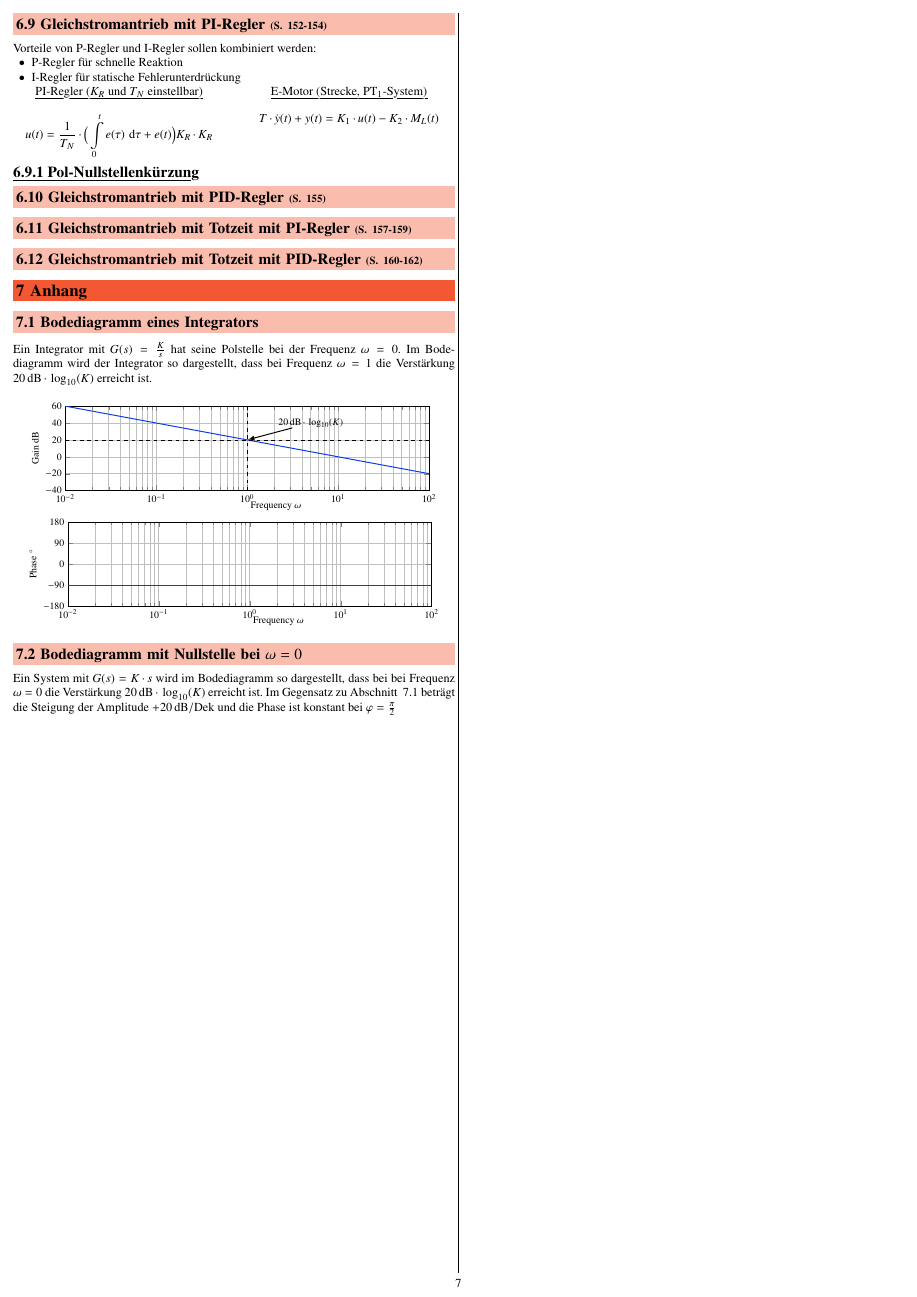
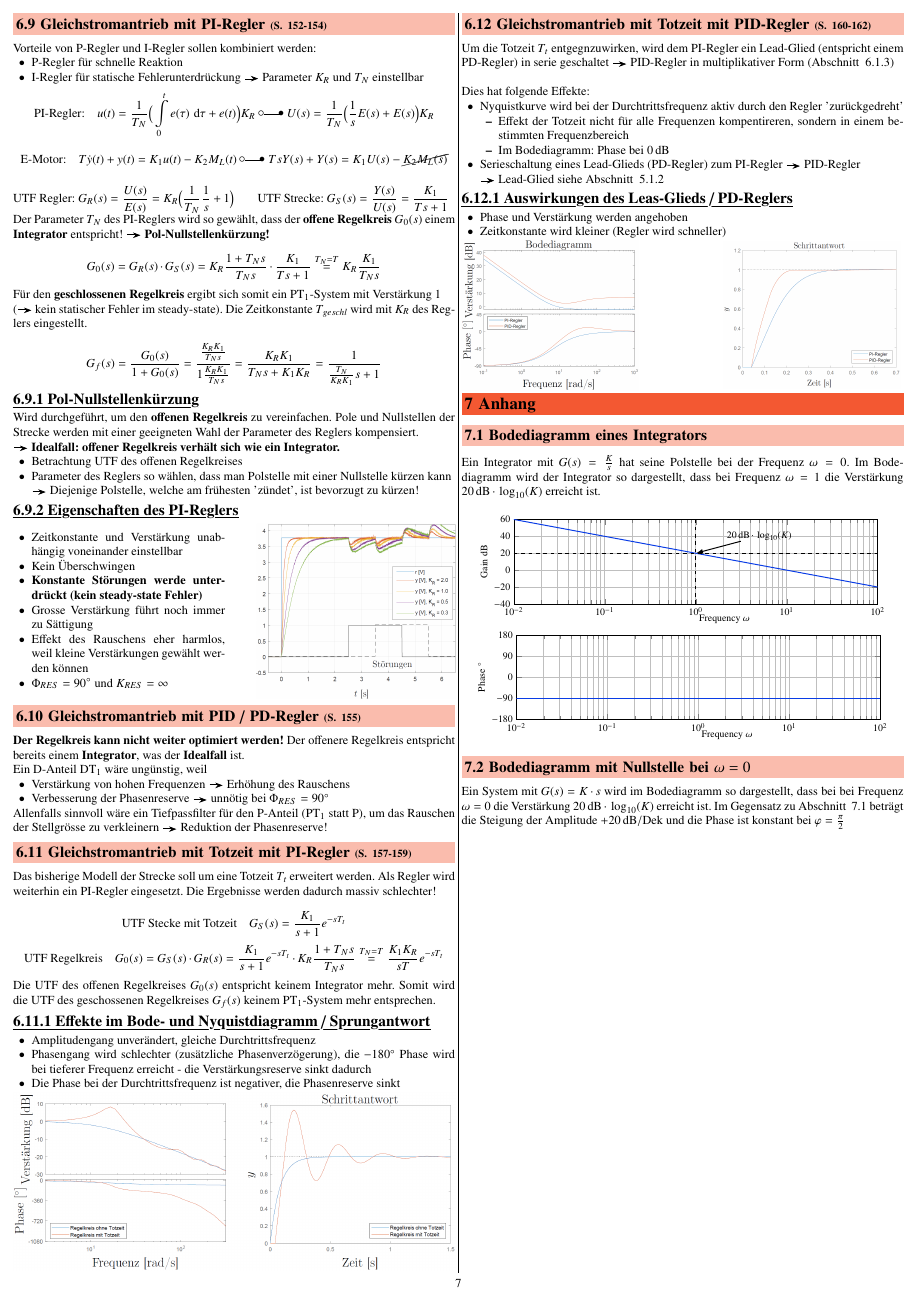
Before and after one commit to P4ntomime/regelungstechnik-2, a LaTeX document (regelungstechnik_2.tex, which reads sections/06_pid-regler.tex): page 7 of 7. Compiled offline with pdfLaTeX.

Commit message:
finished content of lecture 9

```diff
--- a/sections/06_pid-regler.tex
+++ b/sections/06_pid-regler.tex
@@ -250,39 +255,136 @@ Vorteile von P-Regler und I-Regler sollen kombiniert werden:
 \begin{itemize}
     \item P-Regler für schnelle Reaktion
     \item I-Regler für statische Fehlerunterdrückung
+        \textrightarrow\ Parameter $K_R$ und $T_N$ einstellbar
+\end{itemize}
+
+\vspace{-0.4cm}
+$$ \text{PI-Regler:} \quad u(t) = \frac{1}{T_N} \Big( \int\limits_0^t e(\tau) \, \diff \tau + e(t) \Big) K_R
+    \; \laplace \; U(s) = \frac{1}{T_N} \Big( \frac{1}{s} E(s) + E(s) \Big) K_R $$
+$$ \text{E-Motor:} \quad T \dot{y}(t) + y(t) = K_1 u(t) - K_2 M_L(t)
+    \; \laplace \; T s Y(s) + Y(s) = K_1 U(s) - \cancel{ K_2 M_L(s)} $$
+
+\vspace{-0.3cm}
+\begin{minipage}[t]{0.5\columnwidth}
+    $$ \text{UTF Regler: } G_R(s) = \frac{U(s)}{E(s)} = K_R \Big( \frac{1}{T_N} \frac{1}{s} + 1 \Big) $$
+\end{minipage}
+\hfill
+\begin{minipage}[t]{0.46\columnwidth}
+    $$ \text{UTF Strecke: } G_S(s) = \frac{Y(s)}{U(s)} = \frac{K_1}{T s + 1} $$
+\end{minipage}
+
+Der  Parameter $T_N$ des PI-Reglers wird so gewählt, dass der \textbf{offene Regelkreis} $G_0(s)$ einem \textbf{Integrator} entspricht!
+\textrightarrow\ \textbf{Pol-Nullstellenkürzung!}
+
+$$ G_0(s) = G_R(s) \cdot G_S(s) = K_R \frac{1 + T_N s}{T_N s} \cdot \frac{K_1}{T s + 1} \overset{T_N = T}{=} K_R \frac{K_1}{T_N s} $$
+
+Für den \textbf{geschlossenen Regelkreis} ergibt sich somit ein $\text{PT}_1$-System mit Verstärkung $1$\\
+(\textrightarrow\ kein statischer Fehler im steady-state). Die Zeitkonstante $T_{geschl}$ wird mit $K_R$ des Reglers eingestellt.
+
+$$ G_f(s) = \frac{G_0(s)}{1 + G_0(s)} =  \frac{\frac{K_R  K_1}{T_N s} }{1 \frac{K_R  K_1}{T_N s}} = \frac{K_R K_1}{T_N s + K_1 K_R} = \frac{1}{\frac{T_N}{K_R  K_1}s + 1} $$
+
+
+% Falls 2 separate sections: als subsection in Theorie-Teil verschieben
+\subsubsection{Pol-Nullstellenkürzung}
+
+Wird durchgeführt, um den \textbf{offenen Regelkreis} zu vereinfachen. Pole und Nullstellen der Strecke werden mit einer geeigneten
+Wahl der Parameter des Reglers kompensiert. \\
+\textrightarrow\ \textbf{Idealfall: offener Regelkreis verhält sich wie ein Integrator.}
+
+\begin{itemize}
+    \item Betrachtung UTF des offenen Regelkreises
+    \item Parameter des Reglers so wählen, dass man Polstelle mit einer Nullstelle kürzen kann \\
+        \textrightarrow\ Diejenige Polstelle, welche am frühesten 'zündet', ist bevorzugt zu kürzen!
 \end{itemize}
 
 
-\begin{minipage}[t]{0.48\columnwidth}
-    \begin{center}
-        \myul{PI-Regler ($K_R$ und $T_N$ einstellbar)}
-    \end{center}
-    $$ u(t) = \frac{1}{T_N} \cdot \Big( \int\limits_0^t e(\tau) \, \diff \tau + e(t) \Big) K_R  \cdot K_R $$
+\subsubsection{Eigenschaften des PI-Reglers}
 
-    % TODO: Frequenzbereich -> UTF
+\begin{minipage}[c]{0.48\columnwidth}
+    \begin{itemize}
+        \item Zeitkonstante und Verstärkung unabhängig voneinander einstellbar
+        \item Kein Überschwingen
+        \item \textbf{Konstante Störungen werde unterdrückt (kein steady-state Fehler)}
+        \item Grosse Verstärkung führt noch immer zu Sättigung
+        \item Effekt des Rauschens eher harmlos, weil kleine Verstärkungen gewählt werden können
+        \item $\Phi_{RES} = 90 \degree$ und $K_{RES} = \infty$
+    \end{itemize}
 \end{minipage}
 \hfill
-\begin{minipage}[t]{0.48\columnwidth}
-    \begin{center}
-        \myul{E-Motor (Strecke, $\text{PT}_1$-System)}
-    \end{center}
-    $$ T \cdot \dot{y}(t) + y(t) = K_1 \cdot u(t) - K_2 \cdot M_L(t) $$
-
-    % TODO: Frequenzbereich -> UTF
+\begin{minipage}[c]{0.45\columnwidth}
+    \includegraphics[width=\columnwidth]{images/gleichstromantrieb_pi-regler_step_response.png}
 \end{minipage}
 
 
-\subsubsection{Pol-Nullstellenkürzung}
+\subsection{Gleichstromantrieb mit PID / PD-Regler}{155}
 
-% offenen Regelkreis anschauen
-% Parameter von Regler so wählen, dass man Pol und NS kürzen kann
-% ideal: Regelstrecke ist nur noch ein Integrator, das non-plus-ultra der Regelungstechnik
+\textbf{Der Regelkreis kann nicht weiter optimiert werden!} Der offenere Regelkreis entspricht bereits einem \textbf{Integrator},
+was der \textbf{Idealfall} ist.
 
+Ein D-Anteil $\text{DT}_1$ wäre ungünstig, weil
 
-\subsection{Gleichstromantrieb mit PID-Regler}{155}
+\begin{itemize}
+    \item Verstärkung von hohen Frequenzen \textrightarrow\ Erhöhung des Rauschens
+    \item Verbesserung der Phasenreserve \textrightarrow\ unnötig bei $\Phi_{RES} = 90 \degree$
+\end{itemize}
+
+Allenfalls sinnvoll wäre ein Tiefpassfilter für den P-Anteil ($\text{PT}_1$ statt P), um das Rauschen der Stellgrösse zu
+verkleinern \textrightarrow\ Reduktion der Phasenreserve!
 
 
 \subsection{Gleichstromantrieb mit Totzeit mit PI-Regler}{157-159}
 
+Das bisherige Modell der Strecke soll um eine Totzeit $T_t$ erweitert werden. Als Regler wird weiterhin ein PI-Regler eingesetzt.
+Die Ergebnisse werden dadurch massiv schlechter!
+
+$$ \text{UTF Stecke mit Totzeit} \quad G_S(s) = \frac{K_1}{s + 1} e^{-s T_t} $$
+$$ \text{UTF Regelkreis} \quad G_0(s) = G_S(s) \cdot G_R(s) = \frac{K_1}{s + 1} e^{-s T_t} \cdot K_R \frac{1 + T_N s}{T_N s}
+    \overset{T_N = T}{=} \frac{K_1 K_R}{s T} e^{-s T_t} $$
+
+Die UTF des offenen Regelkreises $G_0(s)$ entspricht keinem Integrator mehr. Somit wird die UTF des geschossenen Regelkreises
+$G_f(s)$ keinem $\text{PT}_1$-System mehr entsprechen.
+
+
+\subsubsection{Effekte im Bode- und Nyquistdiagramm / Sprungantwort}
+
+\begin{itemize}
+    \item Amplitudengang unverändert, gleiche Durchtrittsfrequenz
+    \item Phasengang wird schlechter (zusätzliche Phasenverzögerung), die $-180 \degree$ Phase wird bei tieferer
+        Frequenz erreicht - die Verstärkungsreserve sinkt dadurch
+    \item Die Phase bei der Durchtrittsfrequenz ist negativer, die Phasenreserve sinkt
+\end{itemize}
+
+\includegraphics[width=\columnwidth]{images/gleichstromantrieb_pi-regler_totzeit_step_response.png}
+
 
 \subsection{Gleichstromantrieb mit Totzeit mit PID-Regler}{160-162}
+
+Um die Totzeit $T_t$ entgegnzuwirken, wird dem PI-Regler ein Lead-Glied (entspricht einem PD-Regler) in serie geschaltet
+\textrightarrow\ PID-Regler in multiplikativer Form (Abschnitt ~\ref{PID-Regler multiplikativ}) \\
+
+Dies hat folgende Effekte:
+
+\begin{outline}
+    \1 Nyquistkurve wird bei der Durchtrittsfrequenz aktiv durch den Regler 'zurückgedreht'
+        \2 Effekt der Totzeit nicht für alle Frequenzen kompentireren, sondern in einem bestimmten Frequenzbereich
+        \2 Im Bodediagramm: Phase bei $0 \, \deci \bel$
+    \1 Serieschaltung eines Lead-Glieds (PD-Regler) zum PI-Regler \textrightarrow\ PID-Regler \\
+        \textrightarrow\ Lead-Glied siehe Abschnitt ~\ref{Lead-Lag-Glied}
+\end{outline}
+
+
+\subsubsection{Auswirkungen des Leas-Glieds / PD-Reglers}
+
+\begin{itemize}
+    \item Phase und Verstärkung werden angehoben
+    \item Zeitkonstante wird kleiner (Regler wird schneller)
+\end{itemize}
+
+
+\begin{minipage}[c]{0.4\columnwidth}
+    \includegraphics[width=\columnwidth]{images/gleichstromantrieb_pid-regler_bodediagramm.png}
+\end{minipage}
+\hfill
+\begin{minipage}[c]{0.4\columnwidth}
+    \includegraphics[width=\columnwidth]{images/gleichstromantrieb_pid-regler_step_response.png}
+\end{minipage}
```
Also changed, not shown: sections/04_dezibel.tex (+0 -1 lines), sections/05_bodediagramm.tex (+1 -0 lines), images/gleichstromantrieb_pi-regler_totzeit_step_response.png (added), images/gleichstromantrieb_pid-regler_bodediagramm.png (added), images/gleichstromantrieb_pid-regler_step_response.png (added), regelungstechnik_2.pdf, sections/06_pid-regler.tex (5 more changed lines).
